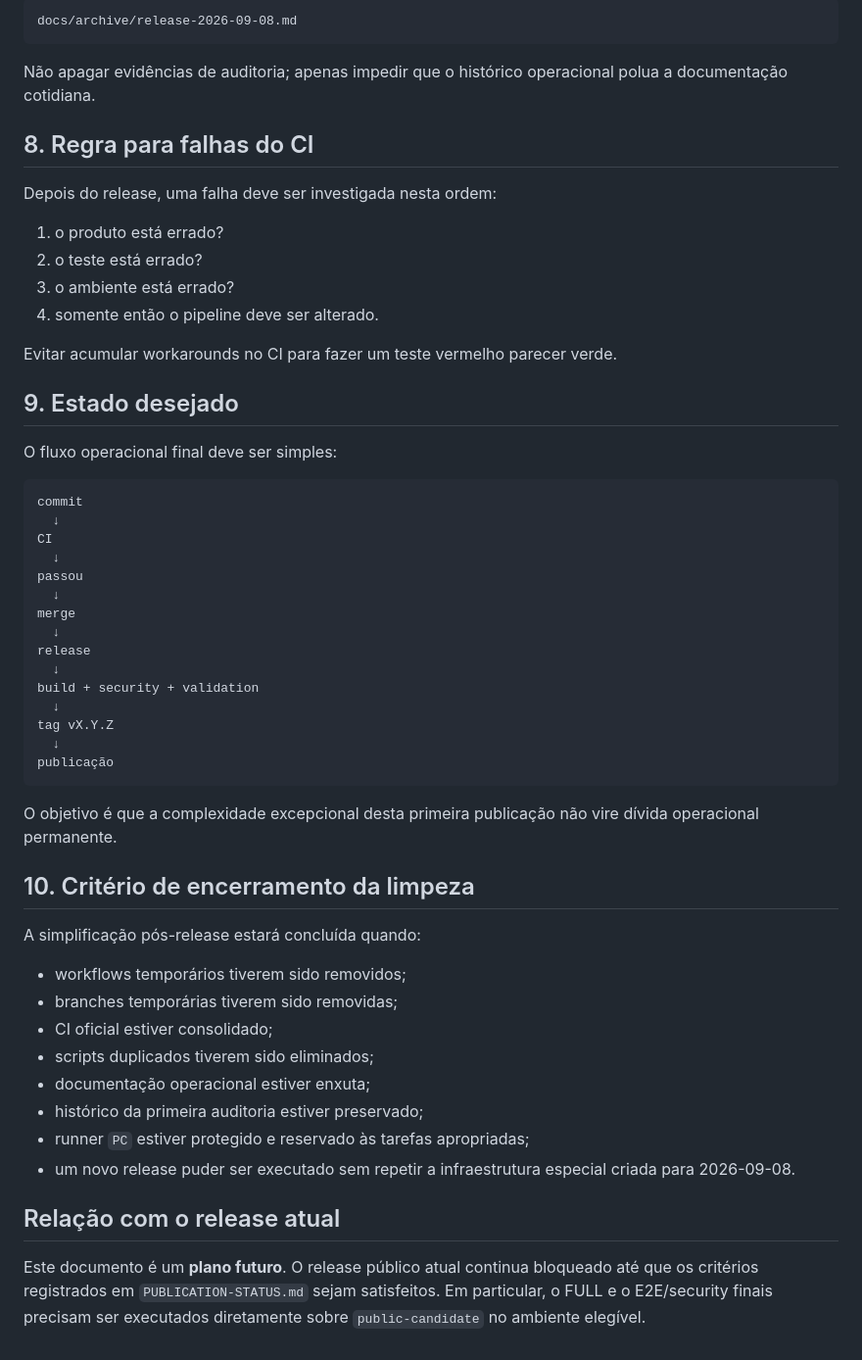
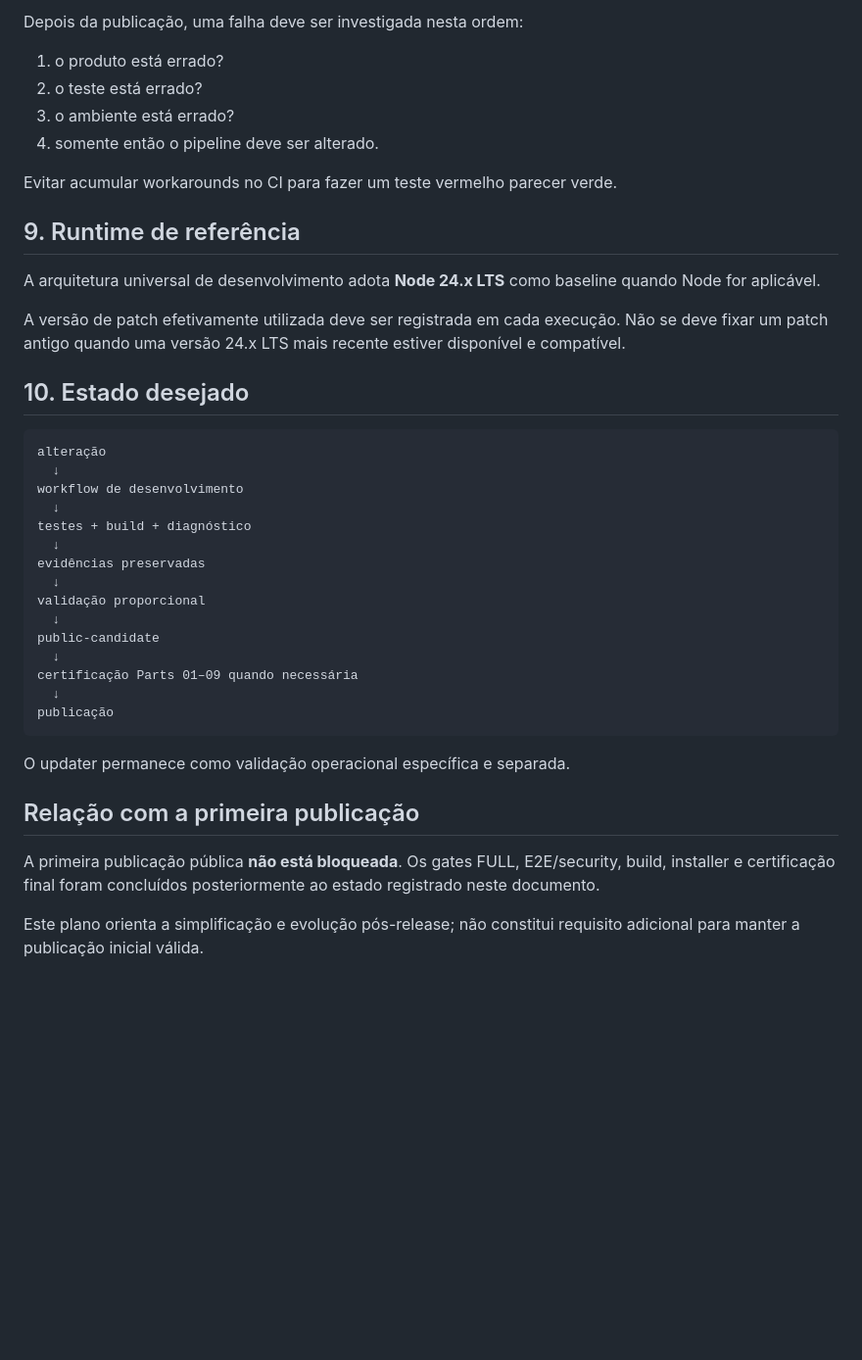
Before and after one commit to wagnerjunior164-glitch/Project_Krypton, a Markdown page: docs/ProjectKrypton/POST-RELEASE-SIMPLIFICATION-PLAN.md, the part around one of its changes. Shown at 98% size. GitHub-like rendering; blank space fills up the shorter version.

````diff
--- a/docs/ProjectKrypton/POST-RELEASE-SIMPLIFICATION-PLAN.md
+++ b/docs/ProjectKrypton/POST-RELEASE-SIMPLIFICATION-PLAN.md
@@ -129,13 +141,5 @@ Os relatórios específicos da primeira publicação podem ser arquivados, por e
 
-```text
-docs/archive/release-2026-09-08.md
-```
-
-Não apagar evidências de auditoria; apenas impedir que o histórico operacional polua a documentação cotidiana.
-
-## 8. Regra para falhas do CI
-
-Depois do release, uma falha deve ser investigada nesta ordem:
+Depois da publicação, uma falha deve ser investigada nesta ordem:
 
 1. o produto está errado?
 2. o teste está errado?
@@ -144,43 +148,36 @@ Depois do release, uma falha deve ser investigada nesta ordem:
 
 Evitar acumular workarounds no CI para fazer um teste vermelho parecer verde.
 
-## 9. Estado desejado
+## 9. Runtime de referência
 
-O fluxo operacional final deve ser simples:
+A arquitetura universal de desenvolvimento adota **Node 24.x LTS** como baseline quando Node for aplicável.
+
+A versão de patch efetivamente utilizada deve ser registrada em cada execução. Não se deve fixar um patch antigo quando uma versão 24.x LTS mais recente estiver disponível e compatível.
+
+## 10. Estado desejado
 
 ```text
-commit
+alteração
   ↓
-CI
+workflow de desenvolvimento
   ↓
-passou
+testes + build + diagnóstico
   ↓
-merge
+evidências preservadas
   ↓
-release
+validação proporcional
   ↓
-build + security + validation
+public-candidate
   ↓
-tag vX.Y.Z
+certificação Parts 01–09 quando necessária
   ↓
 publicação
 ```
 
-O objetivo é que a complexidade excepcional desta primeira publicação não vire dívida operacional permanente.
+O updater permanece como validação operacional específica e separada.
 
-## 10. Critério de encerramento da limpeza
+## Relação com a primeira publicação
 
-A simplificação pós-release estará concluída quando:
+A primeira publicação pública **não está bloqueada**. Os gates FULL, E2E/security, build, installer e certificação final foram concluídos posteriormente ao estado registrado neste documento.
 
-- workflows temporários tiverem sido removidos;
-- branches temporárias tiverem sido removidas;
-- CI oficial estiver consolidado;
-- scripts duplicados tiverem sido eliminados;
-- documentação operacional estiver enxuta;
-- histórico da primeira auditoria estiver preservado;
-- runner `PC` estiver protegido e reservado às tarefas apropriadas;
-- um novo release puder ser executado sem repetir a infraestrutura especial criada para 2026-09-08.
-
-## Relação com o release atual
-
-Este documento é um **plano futuro**. O release público atual continua bloqueado até que os critérios registrados em `PUBLICATION-STATUS.md` sejam satisfeitos. Em particular, o FULL e o E2E/security finais precisam ser executados diretamente sobre `public-candidate` no ambiente elegível.
+Este plano orienta a simplificação e evolução pós-release; não constitui requisito adicional para manter a publicação inicial válida.
````
Also changed, not shown: other parts of docs/ProjectKrypton/POST-RELEASE-SIMPLIFICATION-PLAN.md (+75 -63 lines).
